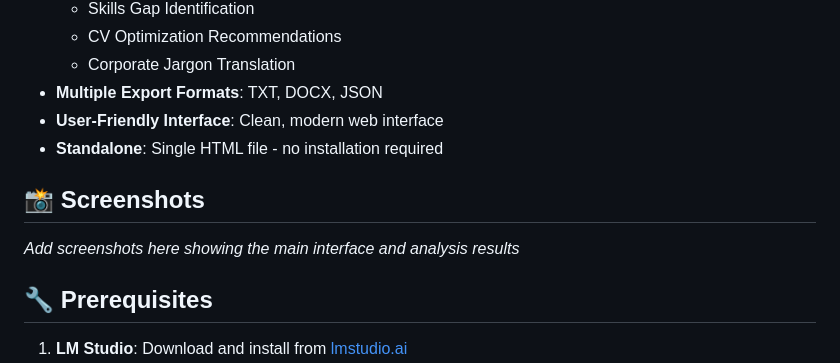
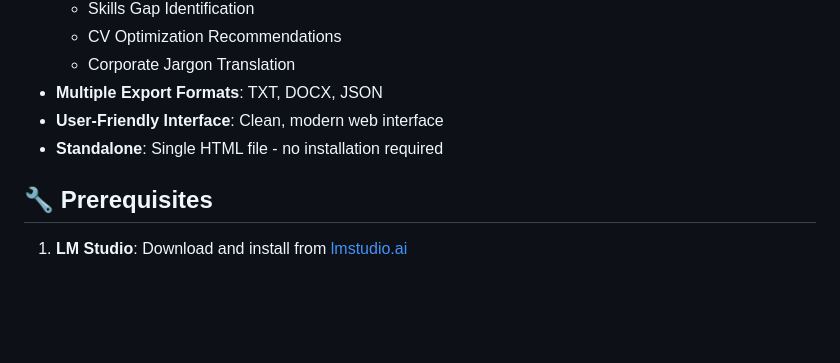
Before and after one commit to Dragos-cloud/local_jd_cv_evaluator, a Markdown page: README.md, the part around the change. Rendered like a GitHub page; blank space fills up the shorter version.

Commit message:
Remove screenshots section from README
Removed the screenshots section from the README.

```diff
--- a/README.md
+++ b/README.md
@@ -19,10 +19,6 @@ A **privacy-first**, standalone AI-powered CV and Job Description analysis tool
 - **Multiple Export Formats**: TXT, DOCX, JSON
 - **User-Friendly Interface**: Clean, modern web interface
 - **Standalone**: Single HTML file - no installation required
-
-## 📸 Screenshots
-
-*Add screenshots here showing the main interface and analysis results*
 
 ## 🔧 Prerequisites
 
```
